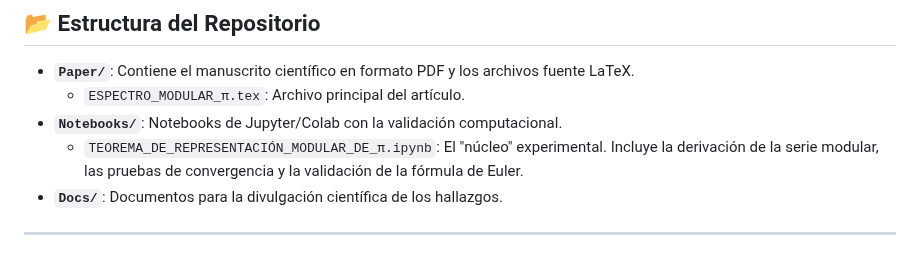
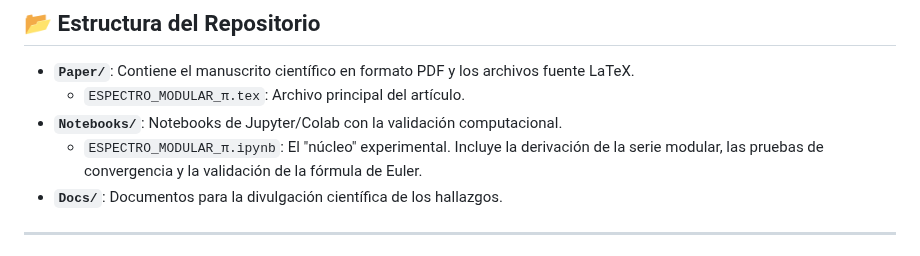
Before and after one commit to NachoPeinador/Espectro-Modular-Pi, a Markdown page: README.md, the part around one of its changes. Drawn GitHub-style.

```diff
--- a/README.md
+++ b/README.md
@@ -28,7 +28,7 @@ Este trabajo propone una unificación inédita entre el análisis clásico y la
 * **`Paper/`**: Contiene el manuscrito científico en formato PDF y los archivos fuente LaTeX.
     * `ESPECTRO_MODULAR_π.tex`: Archivo principal del artículo.
 * **`Notebooks/`**: Notebooks de Jupyter/Colab con la validación computacional.
-    * `TEOREMA_DE_REPRESENTACIÓN_MODULAR_DE_π.ipynb`: El "núcleo" experimental. Incluye la derivación de la serie modular, las pruebas de convergencia y la validación de la fórmula de Euler.
+    * `ESPECTRO_MODULAR_π.ipynb`: El "núcleo" experimental. Incluye la derivación de la serie modular, las pruebas de convergencia y la validación de la fórmula de Euler.
 * **`Docs/`**: Documentos para la divulgación científica de los hallazgos.
 
 ---
```
Also changed, not shown: other parts of README.md (+1 -1 lines).
